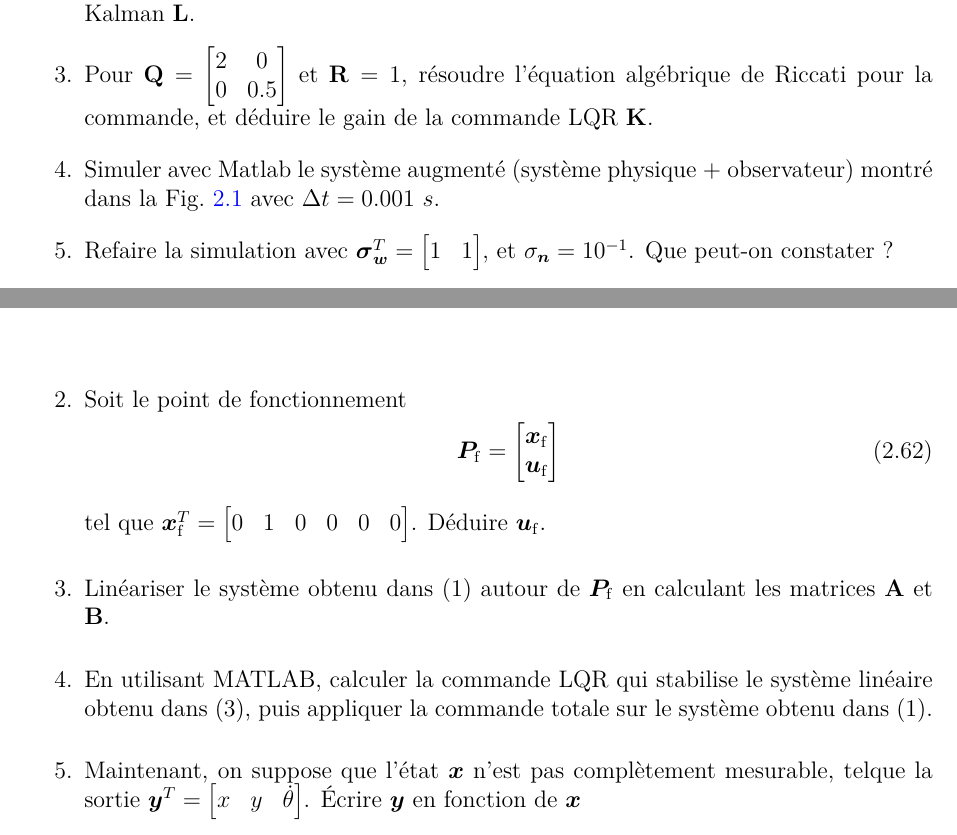
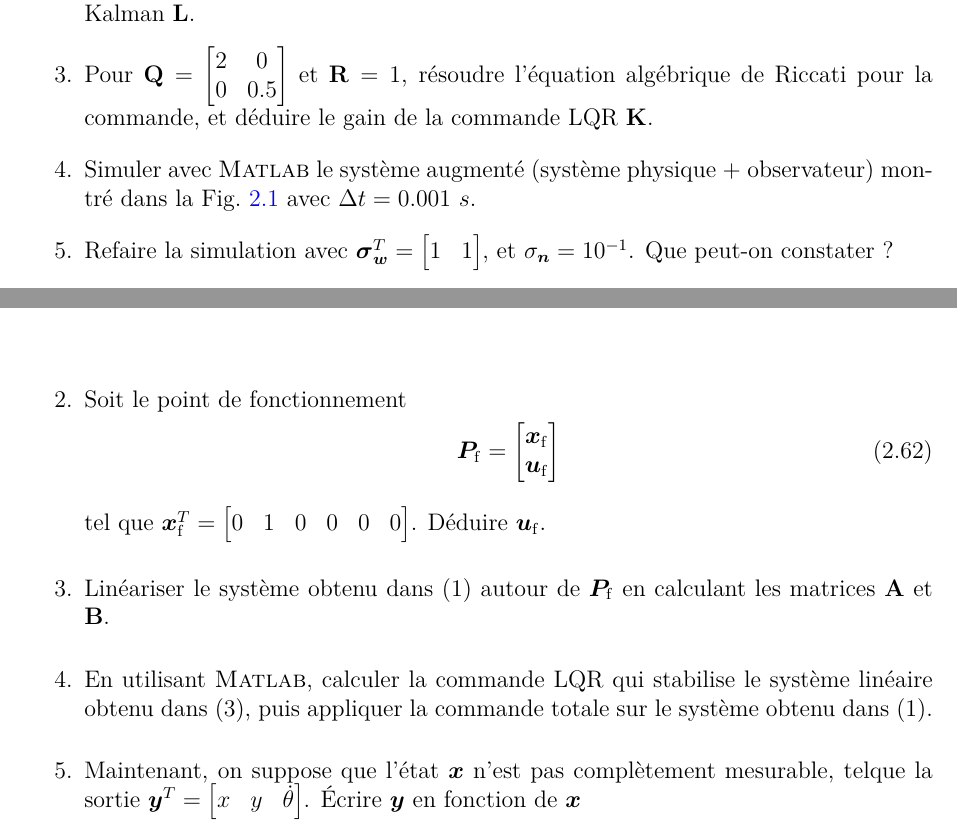
Before and after one commit to mohamed-djeha-rob/Lecture, a LaTeX thesis (Lecture.tex, which reads chp_1_commandeOptimale/chp_1_commandeOptimale.tex): two parts of pages 28 and 29 of 34, joined at a grey line, cut so that both start at the same text. Compiled offline with pdfLaTeX.

Commit message:
small edits

```diff
--- a/chp_1_commandeOptimale/chp_1_commandeOptimale.tex
+++ b/chp_1_commandeOptimale/chp_1_commandeOptimale.tex
@@ -598,7 +598,7 @@ Le système~\eqref{eq-chap2:LQG augmanted system} est stable au sens BIBO (Bound
 		\item Donner les matrices $\matriceVw$ et $\matriceVn$.
 		\item Résoudre l'équation algébrique de Riccati pour l'observation, et déduire le gain de Kalman $\matriceL$.
 		\item Pour $\matriceQ = \begin{bmatrix}2&0\\0&0.5\end{bmatrix}$ et $\matriceR=1$, résoudre l'équation algébrique de Riccati pour la commande, et déduire le gain de la commande LQR $\matriceK$.
-		\item Simuler avec Matlab le système augmenté (système physique + observateur) montré dans la \cref{fig:LQG control scheme} avec $\deltaT= 0.001~s$.
+		\item Simuler avec \textsc{Matlab} le système augmenté (système physique + observateur) montré dans la \cref{fig:LQG control scheme} avec $\deltaT= 0.001~s$.
 		\item Refaire la simulation avec $\boldsymbol{\sigma}_{\modelNoise}^T = \begin{bmatrix} 1 & 1 \end{bmatrix}$, et ${\sigma}_{\measureNoise} = 10^{-1}$. Que peut-on constater ?
 	\end{enumerate}
 \end{exercise}
@@ -628,7 +628,7 @@ Le système~\eqref{eq-chap2:LQG augmanted system} est stable au sens BIBO (Bound
 			0&1&0&0&0&0
 		\end{bmatrix}$. Déduire $\command_{\rm f}$.
 		\item Linéariser le système obtenu dans (1) autour de $\bm{P}_{\rm f}$ en calculant les matrices $\matriceA$ et $\matriceB$.
-		\item En utilisant MATLAB, calculer la commande LQR qui stabilise le système linéaire obtenu dans (3), puis appliquer la commande totale sur le système obtenu dans (1).
+		\item En utilisant \textsc{Matlab}, calculer la commande LQR qui stabilise le système linéaire obtenu dans (3), puis appliquer la commande totale sur le système obtenu dans (1).
 		\item Maintenant, on suppose que l'état $\state$ n'est pas complètement mesurable, telque la sortie $\out^T = \begin{bmatrix}
 			x&y&\dot{\theta}
 		\end{bmatrix} $. Écrire $\out$ en fonction de $\state$
```
